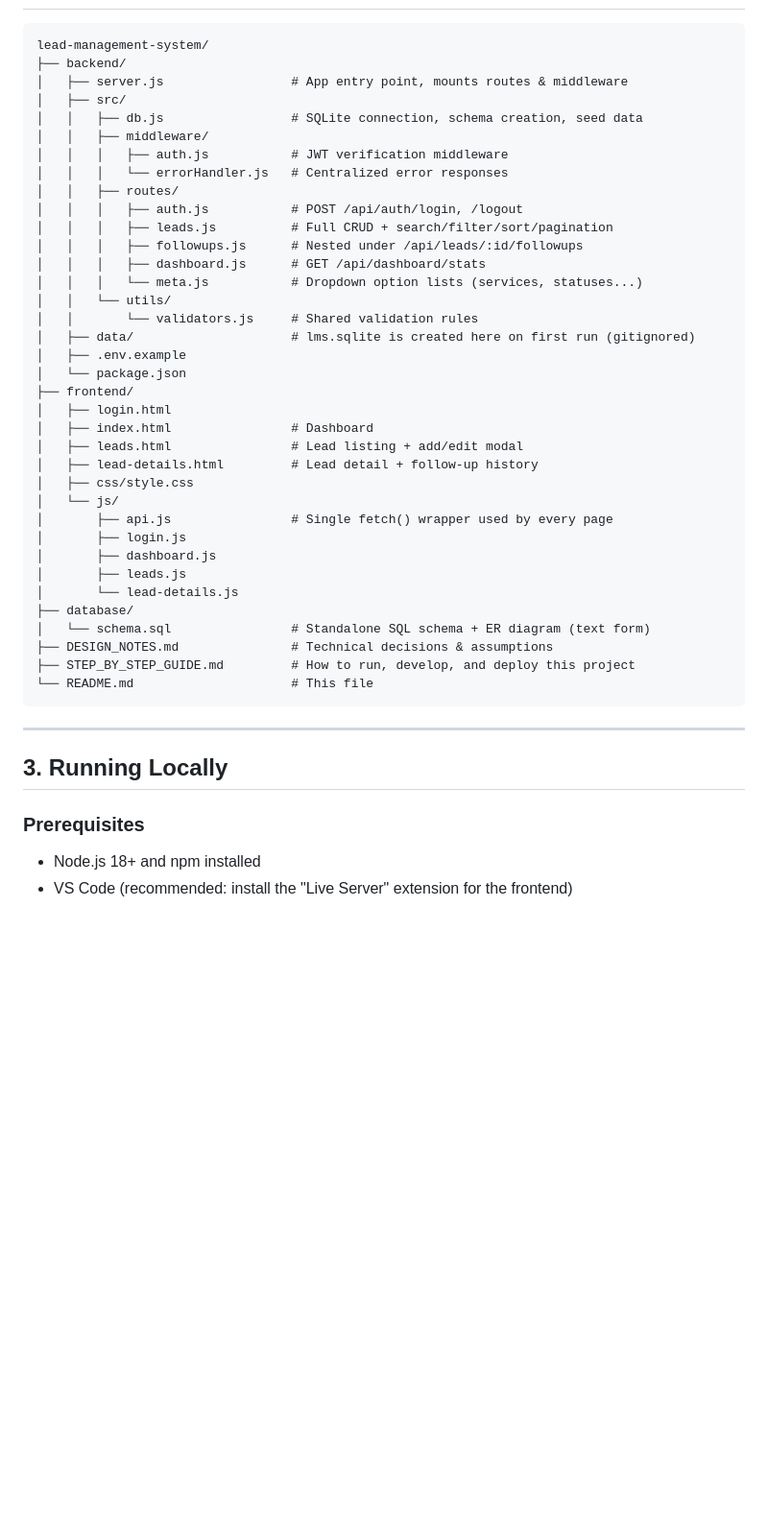
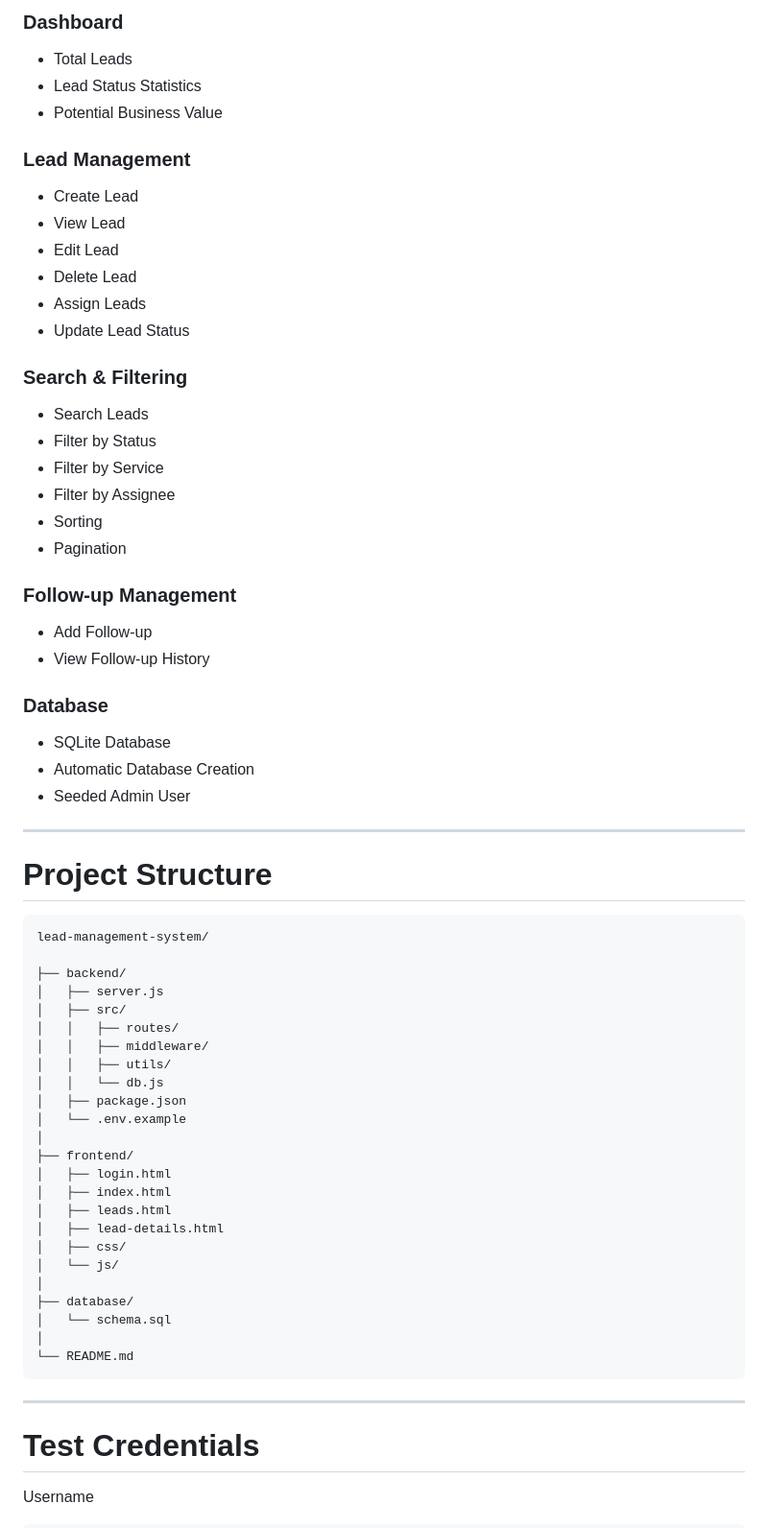
Before and after one commit to sheetala62/lead-management-system, a Markdown page: README.md, the part around one of its changes. Shown at 96% size. Rendered like a GitHub page; blank space fills up the shorter version.

````diff
--- a/README.md
+++ b/README.md
@@ -32,48 +66,72 @@ just the REST API.
+### Dashboard
+
+- Total Leads
+- Lead Status Statistics
+- Potential Business Value
+
+### Lead Management
+
+- Create Lead
+- View Lead
+- Edit Lead
+- Delete Lead
+- Assign Leads
+- Update Lead Status
+
+### Search & Filtering
+
+- Search Leads
+- Filter by Status
+- Filter by Service
+- Filter by Assignee
+- Sorting
+- Pagination
+
+### Follow-up Management
+
+- Add Follow-up
+- View Follow-up History
+
+### Database
+
+- SQLite Database
+- Automatic Database Creation
+- Seeded Admin User
+
+---
+
+# Project Structure
 
 ```
 lead-management-system/
+
 ├── backend/
-│   ├── server.js                 # App entry point, mounts routes & middleware
+│   ├── server.js
 │   ├── src/
-│   │   ├── db.js                 # SQLite connection, schema creation, seed data
+│   │   ├── routes/
 │   │   ├── middleware/
-│   │   │   ├── auth.js           # JWT verification middleware
-│   │   │   └── errorHandler.js   # Centralized error responses
-│   │   ├── routes/
-│   │   │   ├── auth.js           # POST /api/auth/login, /logout
-│   │   │   ├── leads.js          # Full CRUD + search/filter/sort/pagination
-│   │   │   ├── followups.js      # Nested under /api/leads/:id/followups
-│   │   │   ├── dashboard.js      # GET /api/dashboard/stats
-│   │   │   └── meta.js           # Dropdown option lists (services, statuses...)
-│   │   └── utils/
-│   │       └── validators.js     # Shared validation rules
-│   ├── data/                     # lms.sqlite is created here on first run (gitignored)
-│   ├── .env.example
-│   └── package.json
+│   │   ├── utils/
+│   │   └── db.js
+│   ├── package.json
+│   └── .env.example
+│
 ├── frontend/
 │   ├── login.html
-│   ├── index.html                # Dashboard
-│   ├── leads.html                # Lead listing + add/edit modal
-│   ├── lead-details.html         # Lead detail + follow-up history
-│   ├── css/style.css
+│   ├── index.html
+│   ├── leads.html
+│   ├── lead-details.html
+│   ├── css/
 │   └── js/
-│       ├── api.js                # Single fetch() wrapper used by every page
-│       ├── login.js
-│       ├── dashboard.js
-│       ├── leads.js
-│       └── lead-details.js
+│
 ├── database/
-│   └── schema.sql                # Standalone SQL schema + ER diagram (text form)
-├── DESIGN_NOTES.md               # Technical decisions & assumptions
-├── STEP_BY_STEP_GUIDE.md         # How to run, develop, and deploy this project
-└── README.md                     # This file
+│   └── schema.sql
+│
+└── README.md
 ```
 
 ---
 
-## 3. Running Locally
+# Test Credentials
 
-### Prerequisites
-- Node.js 18+ and npm installed
-- VS Code (recommended: install the "Live Server" extension for the frontend)
+Username
 
````
Also changed, not shown: other parts of README.md (+153 -80 lines).
